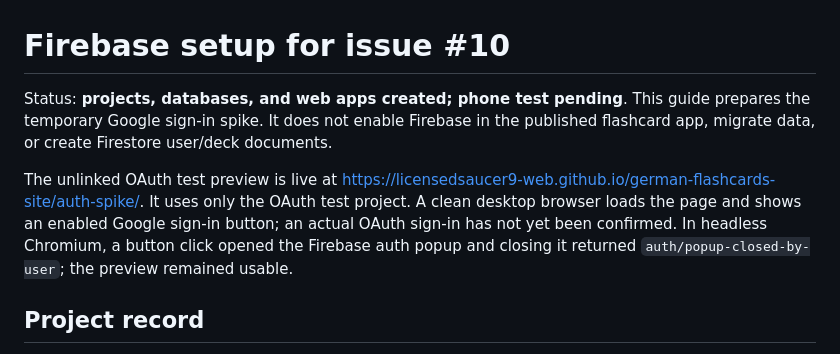
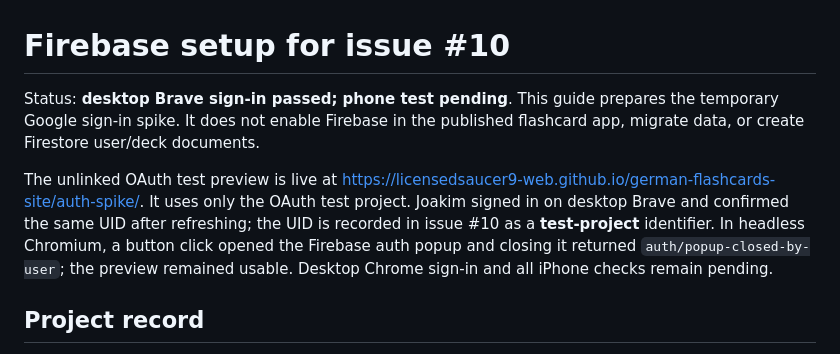
Before and after one commit to licensedsaucer9-web/ls9-flashcards, a Markdown page: docs/firebase-setup.md, the part around the change. GitHub-like rendering.

Commit message:
Record Brave OAuth sign-in and reload result

```diff
--- a/docs/firebase-setup.md
+++ b/docs/firebase-setup.md
@@ -1,16 +1,17 @@
 # Firebase setup for issue #10
 
-Status: **projects, databases, and web apps created; phone test pending**. This guide prepares the
+Status: **desktop Brave sign-in passed; phone test pending**. This guide prepares the
 temporary Google sign-in spike. It does not enable Firebase in the published
 flashcard app, migrate data, or create Firestore user/deck documents.
 
 The unlinked OAuth test preview is live at
 <https://licensedsaucer9-web.github.io/german-flashcards-site/auth-spike/>.
-It uses only the OAuth test project. A clean desktop browser loads the page
-and shows an enabled Google sign-in button; an actual OAuth sign-in has not
-yet been confirmed. In headless Chromium, a button click opened the Firebase
-auth popup and closing it returned `auth/popup-closed-by-user`; the preview
-remained usable.
+It uses only the OAuth test project. Joakim signed in on desktop Brave and
+confirmed the same UID after refreshing; the UID is recorded in issue #10 as
+a **test-project** identifier. In headless Chromium, a button click opened
+the Firebase auth popup and closing it returned
+`auth/popup-closed-by-user`; the preview remained usable. Desktop Chrome
+sign-in and all iPhone checks remain pending.
 
 ## Project record
 
```
